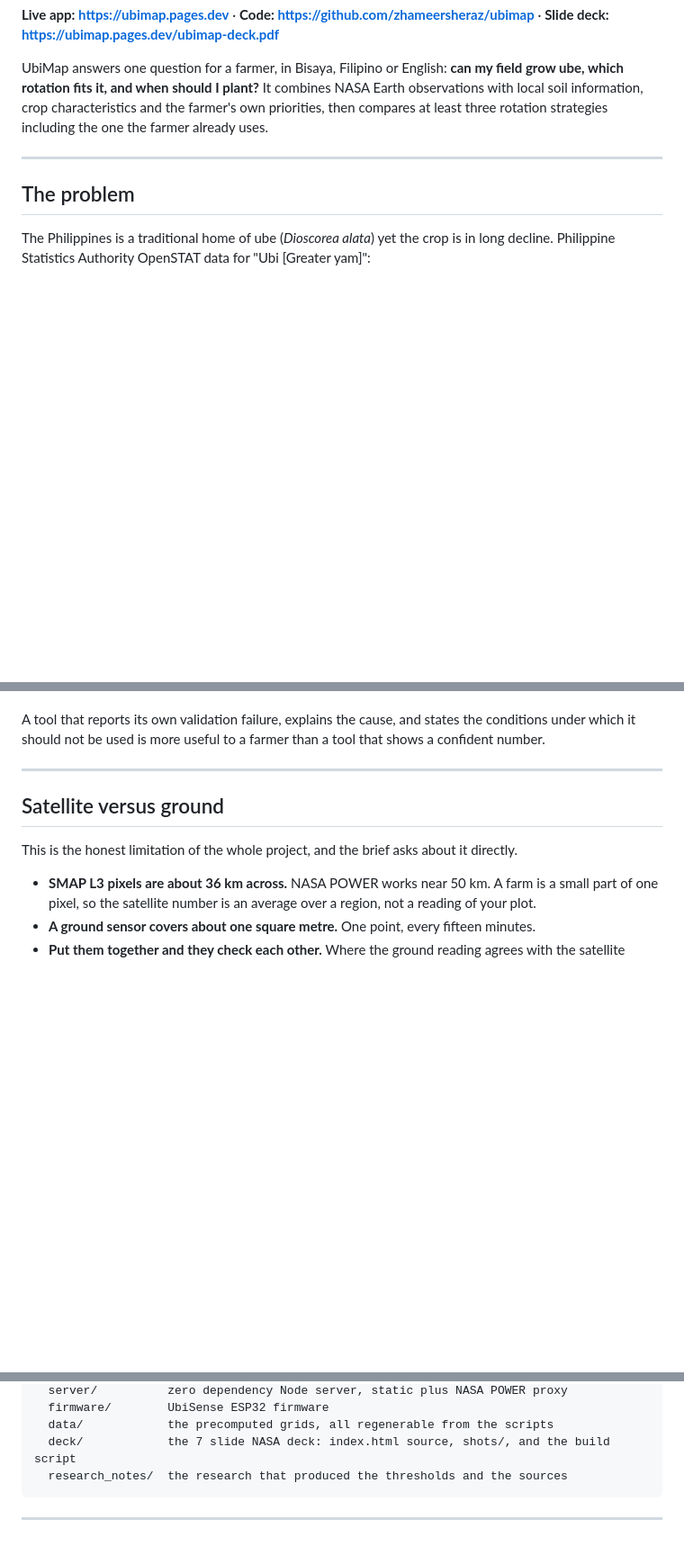
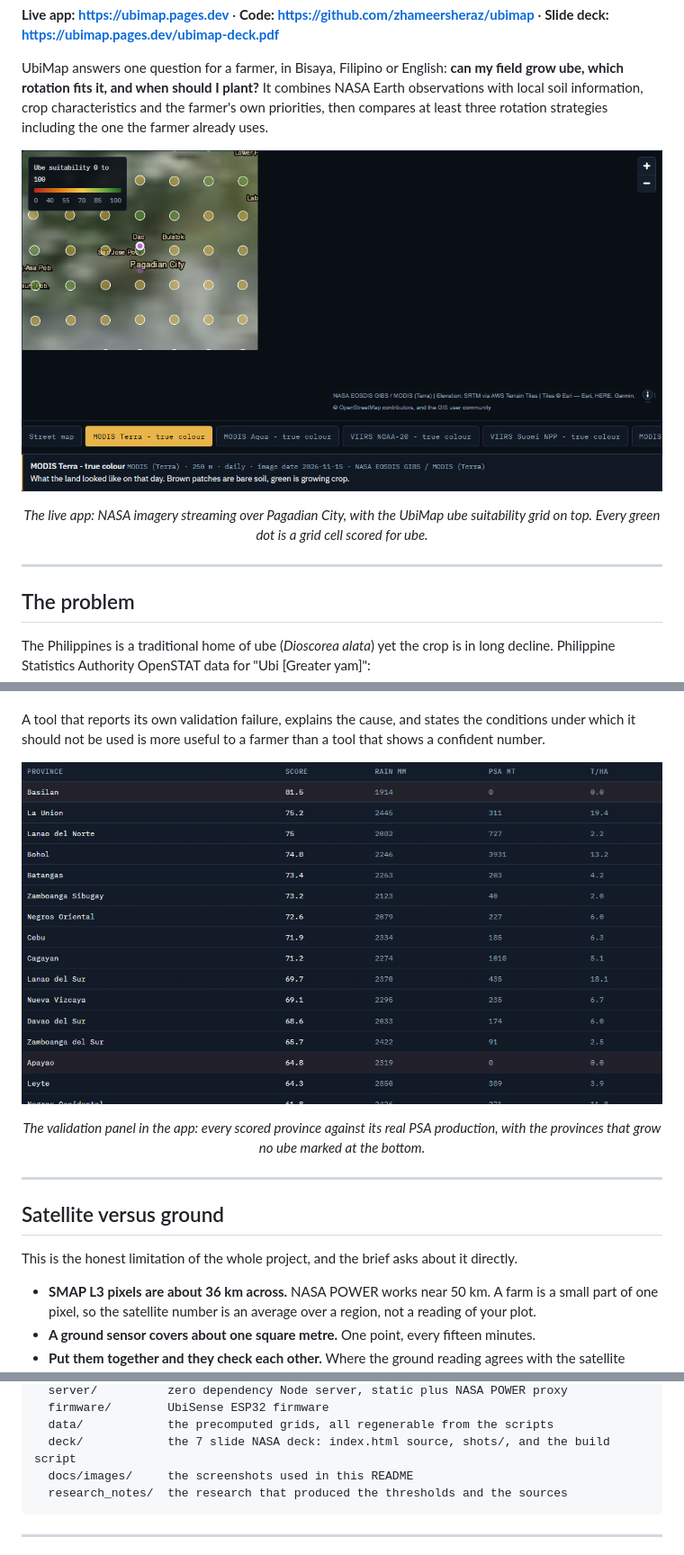
Before and after one commit to zhameersheraz/ubimap, a Markdown page: README.md, 3 parts joined by grey strips. Shown at 90% size. Drawn GitHub-style; pictures changed too: docs/images/map.png (added), docs/images/validation-table.png (added); blank space fills up the shorter version.

````diff
--- a/README.md
+++ b/README.md
@@ -11,6 +11,15 @@ ube, which rotation fits it, and when should I plant?** It combines NASA Earth
 observations with local soil information, crop characteristics and the farmer's own
 priorities, then compares at least three rotation strategies including the one the farmer
 already uses.
+
+<p align="center">
+  <img src="docs/images/map.png" width="920" alt="The UbiMap app in a browser. NASA GIBS MODIS true colour imagery over Pagadian City, with the UbiMap ube suitability grid on top and the NASA layer selector underneath.">
+</p>
+
+<p align="center">
+  <em>The live app: NASA imagery streaming over Pagadian City, with the UbiMap ube
+  suitability grid on top. Every green dot is a grid cell scored for ube.</em>
+</p>
 
 ---
 
@@ -184,6 +225,15 @@ came out. See `data/validation_results.json` and the *Model validation* panel in
 A tool that reports its own validation failure, explains the cause, and states the
 conditions under which it should not be used is more useful to a farmer than a tool that
 shows a confident number.
+
+<p align="center">
+  <img src="docs/images/validation-table.png" width="880" alt="The validation table in the app: the UbiMap score for each Philippine province against its Philippine Statistics Authority production, with the non producing provinces marked.">
+</p>
+
+<p align="center">
+  <em>The validation panel in the app: every scored province against its real PSA
+  production, with the provinces that grow no ube marked at the bottom.</em>
+</p>
 
 ---
 
@@ -284,6 +334,7 @@ UbiMap/
   firmware/        UbiSense ESP32 firmware
   data/            the precomputed grids, all regenerable from the scripts
   deck/            the 7 slide NASA deck: index.html source, shots/, and the build script
+  docs/images/     the screenshots used in this README
   research_notes/  the research that produced the thresholds and the sources
 ```
 
````
Also changed, not shown: other parts of README.md (+32 -0 lines), docs/images/farm-card.png (added), docs/images/nasa-plate.png (added), docs/images/phone.png (added), docs/images/rotation-card.png (added), 1 other file.
